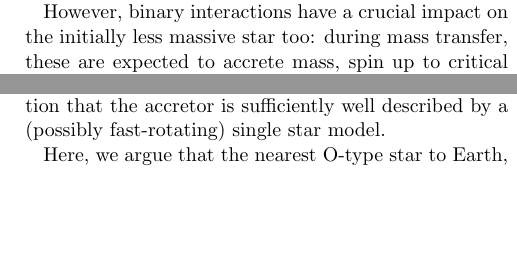
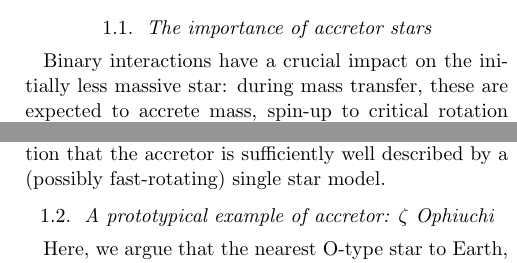
Before and after one commit to mathren/zeta_oph, a LaTeX paper (manuscript/zeta_ophiuchi.tex): two parts of the columns of pages 1 and 2 of 13, joined at a grey line, cut at the place of the change, the shorter picture padded with empty space. Compiled offline with pdfLaTeX; an older LaTeX class or package is replaced by its successor.

Commit message:
subsection intro and eldridge:12

```diff
--- a/manuscript/zeta_ophiuchi.tex
+++ b/manuscript/zeta_ophiuchi.tex
@@ -81,7 +82,11 @@ have focused on the dramatic impact these interactions have on the
 donor star \citep[e.g.,][]{morton:60, yoon:17, gotberg:17, gotberg:18, laplace:20,
   laplace:21, blagorodnova:21}. Often the binary companion is treated as a point mass.
 
-However, binary interactions have a crucial impact on the initially
-less massive star too: during mass transfer, these are expected to
-accrete mass, spin up to critical rotation
+\subsection{The importance of accretor stars}
+
+% However, b
+Binary interactions have a crucial impact on the initially
+less massive star: %too:
+during mass transfer, these are expected to
+accrete mass, spin-up to critical rotation
 \citep[e.g.,][]{packet:81}, and possibly be polluted by
@@ -153,7 +164,8 @@ calculations typically cannot include the effects of binary mass
 transfer on the internal structure of the stars, and rely on the
 implicit assumption that the accretor is sufficiently well described
 by a (possibly fast-rotating) single star model. % todo maybe cite
-                                % poseidon here
+% poseidon here
+\subsection{A prototypical example of accretor: $\zeta$ Ophiuchi}
 
 Here, we argue that the nearest O-type star to
 Earth, $\zeta$ Ophiuchi\footnote{also known as HD\,149\,757.} (\zoph)
```
Also changed, not shown: manuscript/zeta_ophiuchi.tex (21 more changed lines).
